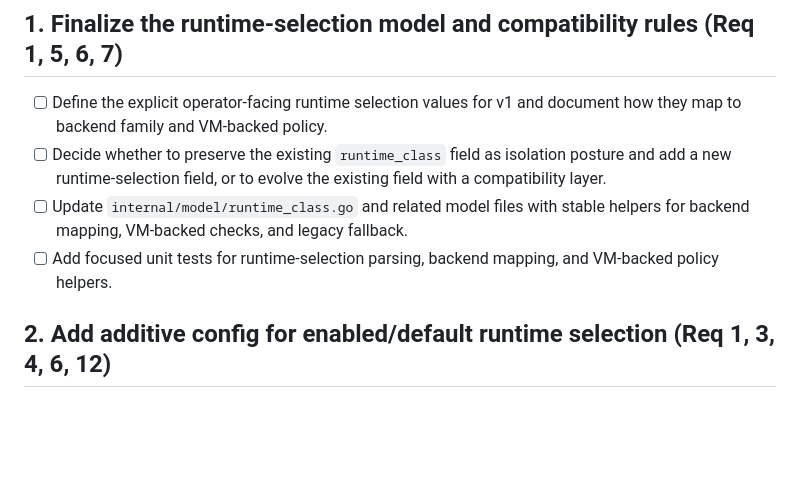
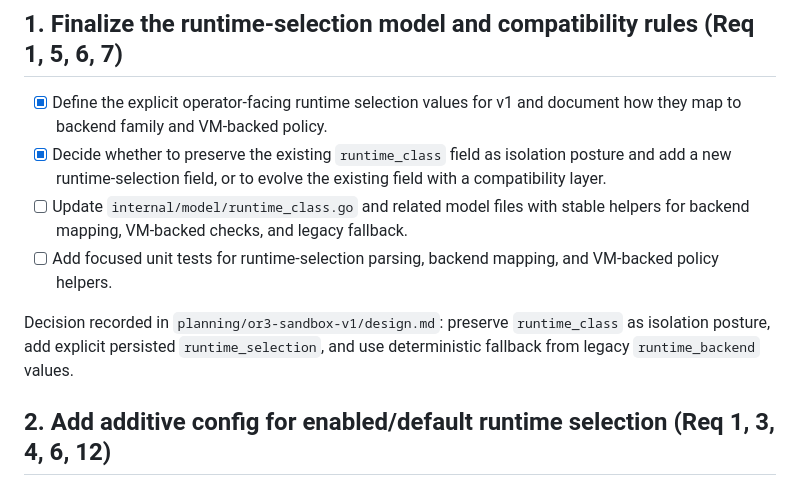
Before and after one commit to Saluana/or3-sandbox, a Markdown page: planning/or3-sandbox-v1/tasks.md, the part around the change. Drawn GitHub-style; blank space fills up the shorter version.

```diff
--- a/planning/or3-sandbox-v1/tasks.md
+++ b/planning/or3-sandbox-v1/tasks.md
@@ -2,10 +2,12 @@
 
 ## 1. Finalize the runtime-selection model and compatibility rules (Req 1, 5, 6, 7)
 
-- [ ] Define the explicit operator-facing runtime selection values for v1 and document how they map to backend family and VM-backed policy.
-- [ ] Decide whether to preserve the existing `runtime_class` field as isolation posture and add a new runtime-selection field, or to evolve the existing field with a compatibility layer.
+- [x] Define the explicit operator-facing runtime selection values for v1 and document how they map to backend family and VM-backed policy.
+- [x] Decide whether to preserve the existing `runtime_class` field as isolation posture and add a new runtime-selection field, or to evolve the existing field with a compatibility layer.
 - [ ] Update `internal/model/runtime_class.go` and related model files with stable helpers for backend mapping, VM-backed checks, and legacy fallback.
 - [ ] Add focused unit tests for runtime-selection parsing, backend mapping, and VM-backed policy helpers.
+
+Decision recorded in `planning/or3-sandbox-v1/design.md`: preserve `runtime_class` as isolation posture, add explicit persisted `runtime_selection`, and use deterministic fallback from legacy `runtime_backend` values.
 
 ## 2. Add additive config for enabled/default runtime selection (Req 1, 3, 4, 6, 12)
 
```
Also changed, not shown: planning/or3-net-plan.md (added, +146 -0 lines), planning/or3-sandbox-v1/design.md (+51 -2 lines).
